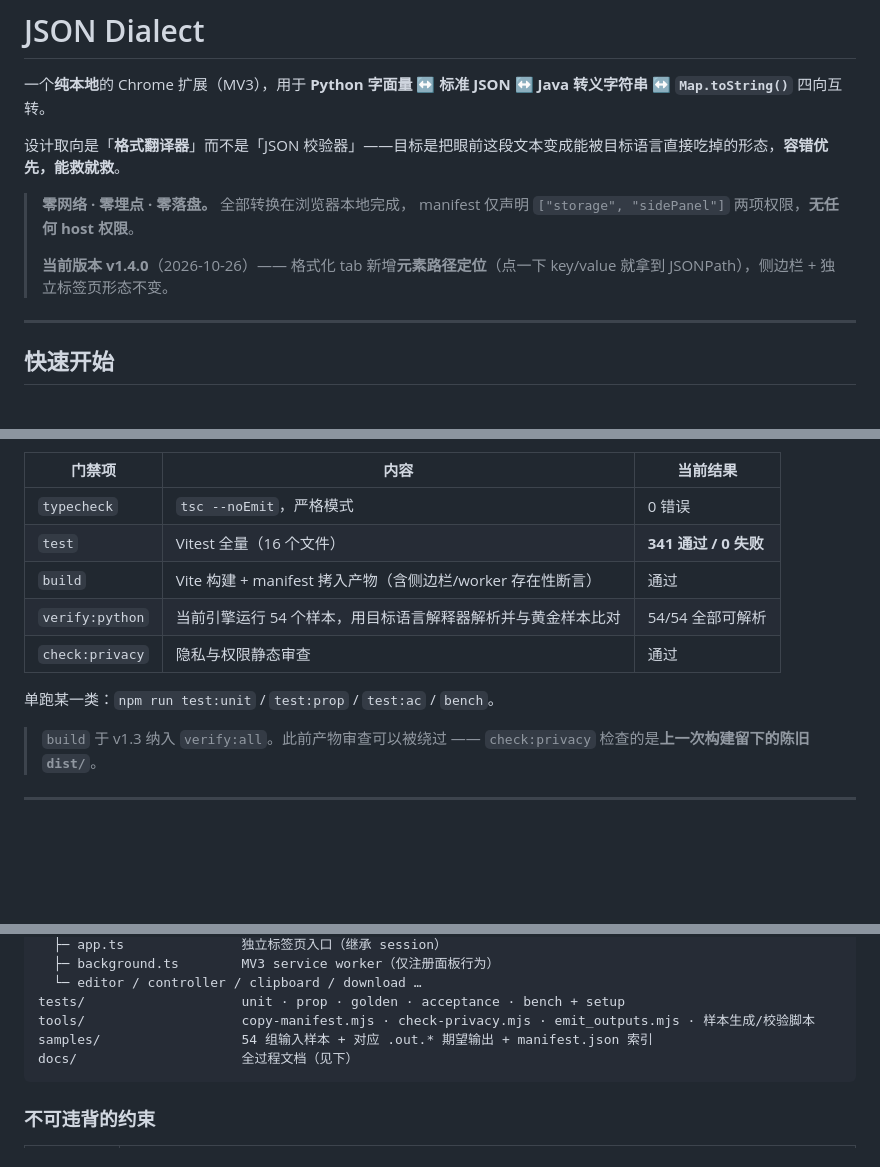
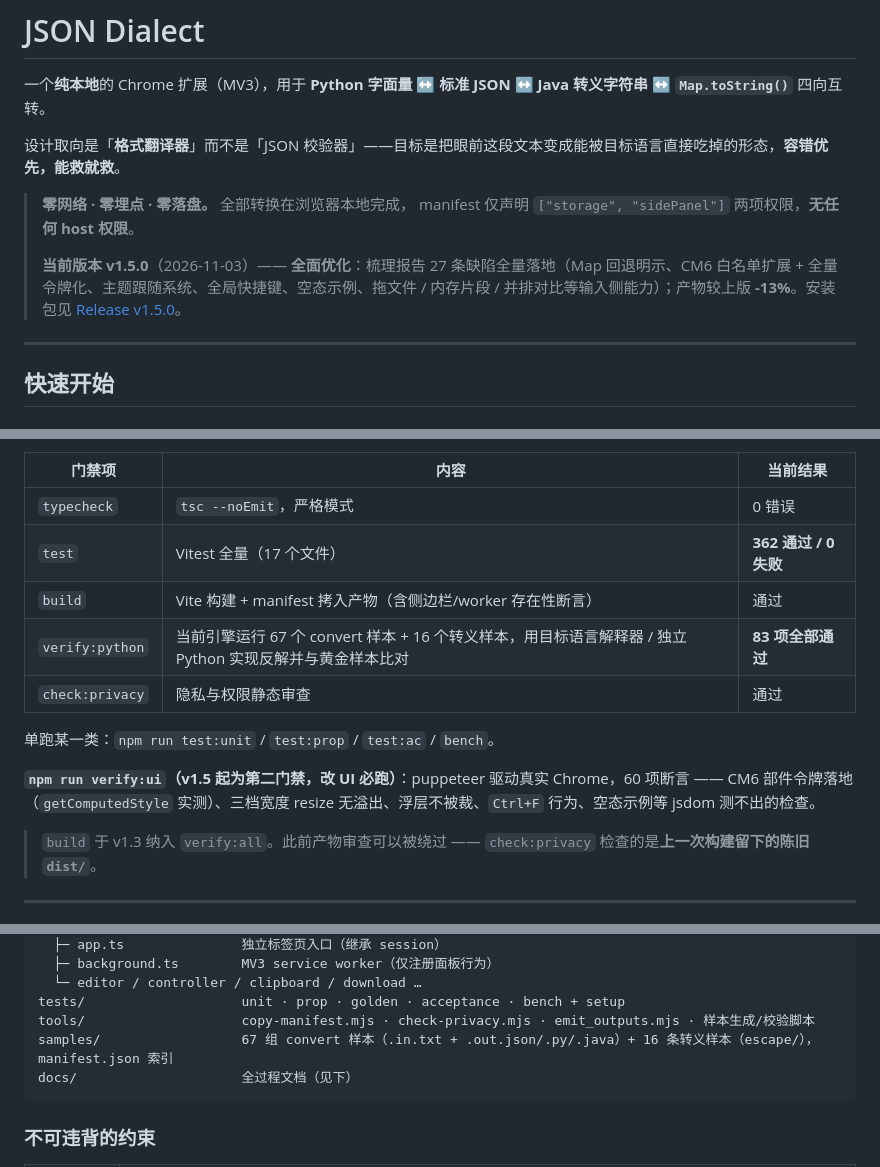
Before and after one commit to canyuexiyang/json-dialect, a Markdown page: README.md, 3 parts joined by grey strips. GitHub-like rendering; blank space fills up the shorter version.

````diff
--- a/README.md
+++ b/README.md
@@ -7,7 +7,7 @@
 > **零网络 · 零埋点 · 零落盘。** 全部转换在浏览器本地完成，
 > manifest 仅声明 `["storage", "sidePanel"]` 两项权限，**无任何 host 权限**。
 >
-> **当前版本 v1.4.0**（2026-10-26）—— 格式化 tab 新增**元素路径定位**（点一下 key/value 就拿到 JSONPath），侧边栏 + 独立标签页形态不变。
+> **当前版本 v1.5.0**（2026-11-03）—— **全面优化**：梳理报告 27 条缺陷全量落地（Map 回退明示、CM6 白名单扩展 + 全量令牌化、主题跟随系统、全局快捷键、空态示例、拖文件 / 内存片段 / 并排对比等输入侧能力）；产物较上版 **-13%**。安装包见 [Release v1.5.0](https://github.com/canyuexiyang/json-dialect/releases/tag/v1.5.0)。
 
 ---
 
@@ -40,12 +40,14 @@ npm run build           # 构建 → dist/
 | 门禁项 | 内容 | 当前结果 |
 |---|---|---|
 | `typecheck` | `tsc --noEmit`，严格模式 | 0 错误 |
-| `test` | Vitest 全量（16 个文件） | **341 通过 / 0 失败** |
+| `test` | Vitest 全量（17 个文件） | **362 通过 / 0 失败** |
 | `build` | Vite 构建 + manifest 拷入产物（含侧边栏/worker 存在性断言） | 通过 |
-| `verify:python` | 当前引擎运行 54 个样本，用目标语言解释器解析并与黄金样本比对 | 54/54 全部可解析 |
+| `verify:python` | 当前引擎运行 67 个 convert 样本 + 16 个转义样本，用目标语言解释器 / 独立 Python 实现反解并与黄金样本比对 | **83 项全部通过** |
 | `check:privacy` | 隐私与权限静态审查 | 通过 |
 
 单跑某一类：`npm run test:unit` / `test:prop` / `test:ac` / `bench`。
+
+**`npm run verify:ui`（v1.5 起为第二门禁，改 UI 必跑）**：puppeteer 驱动真实 Chrome，60 项断言 —— CM6 部件令牌落地（`getComputedStyle` 实测）、三档宽度 resize 无溢出、浮层不被裁、`Ctrl+F` 行为、空态示例等 jsdom 测不出的检查。
 
 > `build` 于 v1.3 纳入 `verify:all`。此前产物审查可以被绕过 ——
 > `check:privacy` 检查的是**上一次构建留下的陈旧 `dist/`**。
@@ -228,7 +230,7 @@ src/ui/                   界面层
   └─ editor / controller / clipboard / download …
 tests/                    unit · prop · golden · acceptance · bench + setup
 tools/                    copy-manifest.mjs · check-privacy.mjs · emit_outputs.mjs · 样本生成/校验脚本
-samples/                  54 组输入样本 + 对应 .out.* 期望输出 + manifest.json 索引
+samples/                  67 组 convert 样本（.in.txt + .out.json/.py/.java）+ 16 条转义样本（escape/），manifest.json 索引
 docs/                     全过程文档（见下）
 ```
 
````
Also changed, not shown: other parts of README.md (+10 -4 lines).
